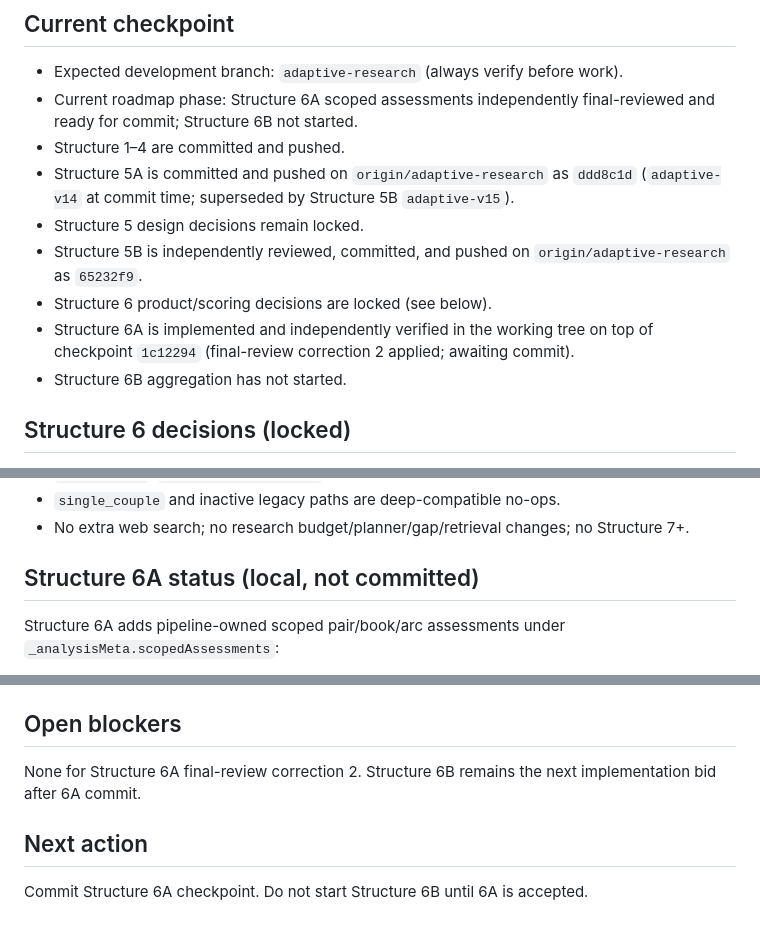
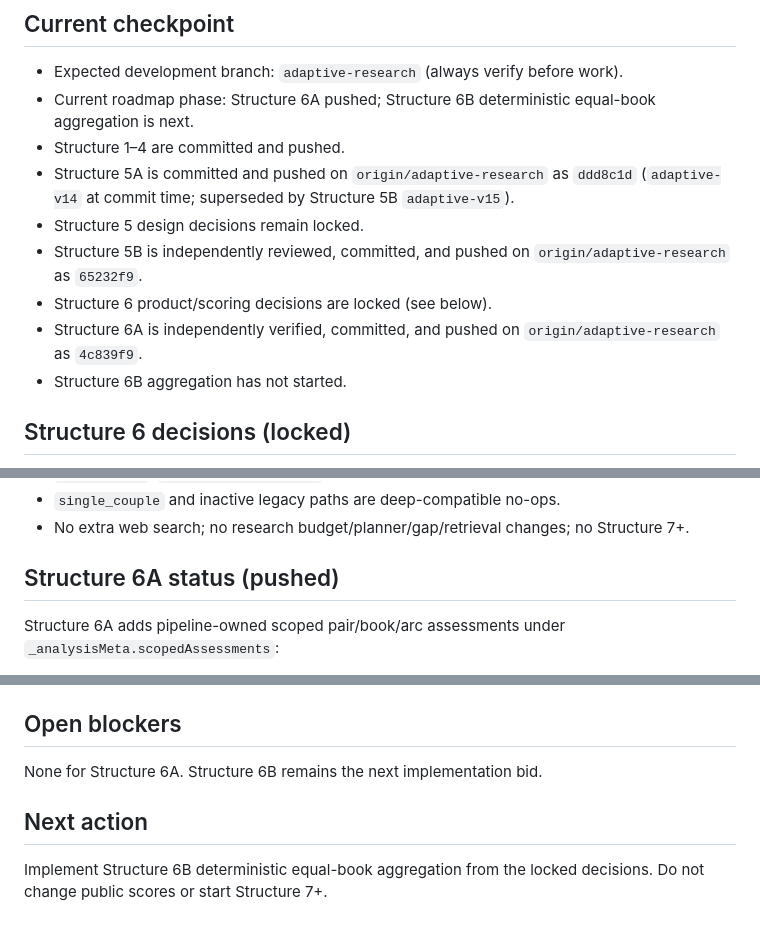
Before and after one commit to Moti90/TinesRomantasyHylde, a Markdown page: docs/PROJECT_STATUS.md, 3 parts joined by grey strips. GitHub-like rendering.

Commit message:
Record Structure 6A completion

```diff
--- a/docs/PROJECT_STATUS.md
+++ b/docs/PROJECT_STATUS.md
@@ -9,13 +9,13 @@ This document tracks the repository's current implementation state. Update it wh
 ## Current checkpoint
 
 - Expected development branch: `adaptive-research` (always verify before work).
-- Current roadmap phase: Structure 6A scoped assessments independently final-reviewed and ready for commit; Structure 6B not started.
+- Current roadmap phase: Structure 6A pushed; Structure 6B deterministic equal-book aggregation is next.
 - Structure 1–4 are committed and pushed.
 - Structure 5A is committed and pushed on `origin/adaptive-research` as `ddd8c1d` (`adaptive-v14` at commit time; superseded by Structure 5B `adaptive-v15`).
 - Structure 5 design decisions remain locked.
 - Structure 5B is independently reviewed, committed, and pushed on `origin/adaptive-research` as `65232f9`.
 - Structure 6 product/scoring decisions are locked (see below).
-- Structure 6A is implemented and independently verified in the working tree on top of checkpoint `1c12294` (final-review correction 2 applied; awaiting commit).
+- Structure 6A is independently verified, committed, and pushed on `origin/adaptive-research` as `4c839f9`.
 - Structure 6B aggregation has not started.
 
 ## Structure 6 decisions (locked)
@@ -27,7 +27,7 @@ This document tracks the repository's current implementation state. Update it wh
 - `single_couple` and inactive legacy paths are deep-compatible no-ops.
 - No extra web search; no research budget/planner/gap/retrieval changes; no Structure 7+.
 
-## Structure 6A status (local, not committed)
+## Structure 6A status (pushed)
 
 Structure 6A adds pipeline-owned scoped pair/book/arc assessments under `_analysisMeta.scopedAssessments`:
 
@@ -96,8 +96,8 @@ Structure 5B adds scoped required-cell gaps, deterministic gap-to-job planning,
 
 ## Open blockers
 
-None for Structure 6A final-review correction 2. Structure 6B remains the next implementation bid after 6A commit.
+None for Structure 6A. Structure 6B remains the next implementation bid.
 
 ## Next action
 
-Commit Structure 6A checkpoint. Do not start Structure 6B until 6A is accepted.
+Implement Structure 6B deterministic equal-book aggregation from the locked decisions. Do not change public scores or start Structure 7+.
```
Also changed, not shown: other parts of docs/PROJECT_STATUS.md (+1 -1 lines).
